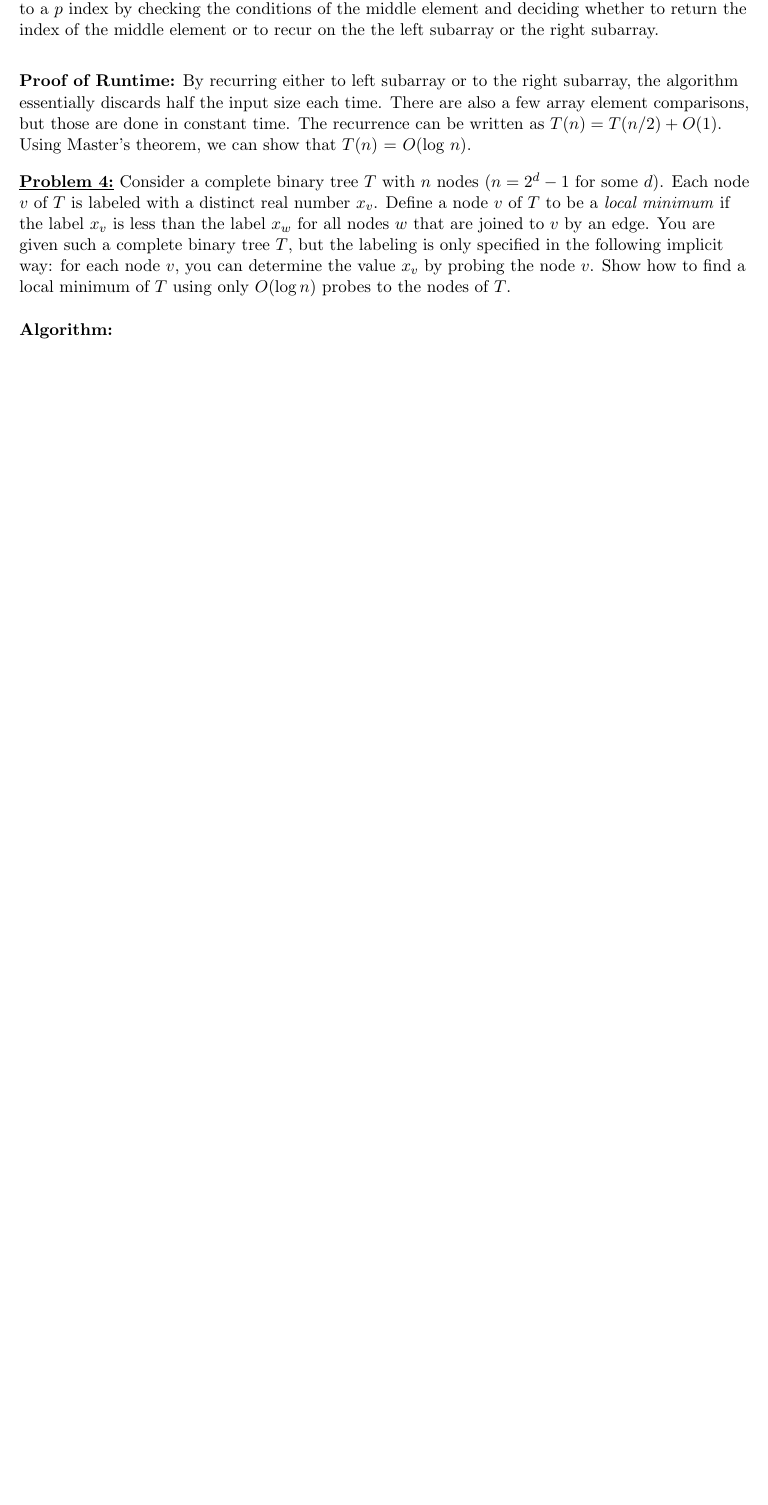
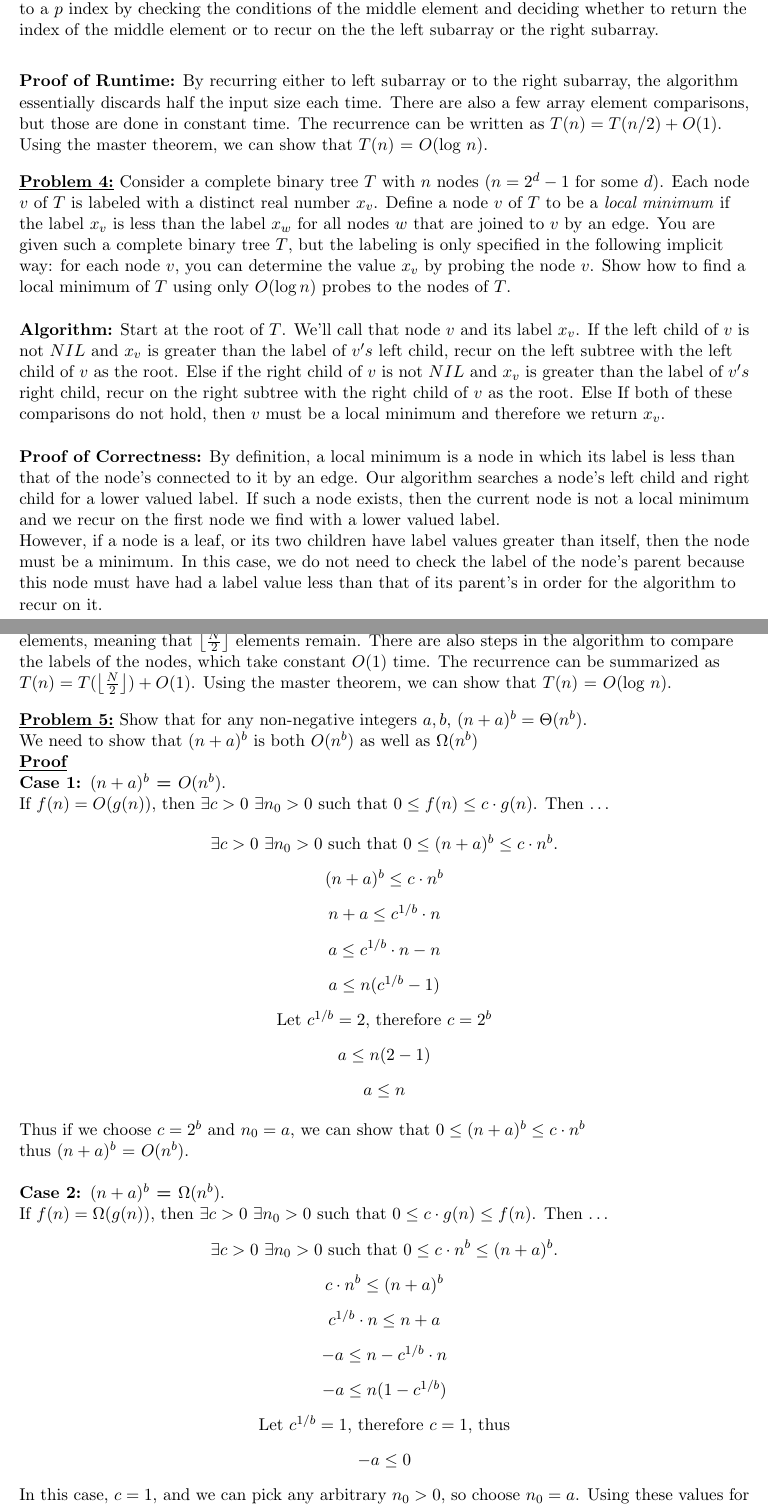
Before and after one commit to ddsun95/homework, a LaTeX problem sheet (hw1.tex): part of page 3 of 3 before the commit and two parts of pages 3 and 4 of 4 after it, the two joined at a grey line, cut so that both start at the same text, the shorter picture padded with empty space. Compiled offline with pdfLaTeX.

Commit message:
finished

```diff
--- a/hw1.tex
+++ b/hw1.tex
@@ -94,12 +94,57 @@
 		In any case, our algorithm converges to a $p$ index by checking the conditions of the middle element and deciding whether to return the index of the middle element or to recur on the the left subarray or the right subarray. \newline
 		\vspace{0.2cm}
 
-		\textbf{Proof of Runtime:} By recurring either to left subarray or to the right subarray, the algorithm essentially discards half the input size each time. There are also a few array element comparisons, but those are done in constant time. The recurrence can be written as $T(n) = T(n / 2) + O(1)$. Using Master's theorem, we can show that $T(n)$ = $O$(log $n$).
+		\textbf{Proof of Runtime:} By recurring either to left subarray or to the right subarray, the algorithm essentially discards half the input size each time. There are also a few array element comparisons, but those are done in constant time. The recurrence can be written as $T(n) = T(n / 2) + O(1)$. Using the master theorem, we can show that $T(n)$ = $O$(log $n$).
 		\vspace{0.2cm}
 
 		\item \textbf {\underline{Problem 4:}} Consider a complete binary tree $T$ with $n$ nodes ($n = 2^d-1$ for some $d$). Each node $v$ of $T$ is labeled with a distinct real number $x_v$. Define a node $v$ of $T$ to be a \textit{local minimum} if the label $x_v$ is less than the label $x_w$ for all nodes $w$ that are joined to $v$ by an edge. You are given such a complete binary tree $T$, but the labeling is only specified in the following implicit way: for each node $v$, you can determine the value $x_v$ by probing the node $v$. Show how to find a local minimum of $T$ using only $O(\log n)$ probes to the nodes of $T$.\newline
 
-		\textbf{Algorithm:}
+		\textbf{Algorithm:} Start at the root of $T$. We'll call that node $v$ and its label $x_v$. If the left child of $v$ is not $NIL$ and $x_v$ is greater than the label of $v's$ left child, recur on the left subtree with the left child of $v$ as the root. Else if the right child of $v$ is not $NIL$ and $x_v$ is greater than the label of $v's$ right child, recur on the right subtree with the right child of $v$ as the root. Else If both of these comparisons do not hold, then $v$ must be a local minimum and therefore we return $x_v$.
+		\newline
+
+		\textbf{Proof of Correctness:} By definition, a local minimum is a node in which its label is less than that of the node's connected to it by an edge. Our algorithm searches a node's left child and right child for a lower valued label. If such a node exists, then the current node is not a local minimum and we recur on the first node we find with a lower valued label.\newline However, if a node is a leaf, or its two children have label values greater than itself, then the node must be a minimum. In this case, we do not need to check the label of the node's parent because this node must have had a label value less than that of its parent's in order for the algorithm to recur on it.
+		\newpage
+
+		\textbf{Proof of Runtime:} If N is the input size, recurring on the left or the right discards $\left\lceil\frac{N}{2}\right\rceil$ elements, meaning that $\left\lfloor\frac{N}{2}\right\rfloor$ elements remain. There are also steps in the algorithm to compare the labels of the nodes, which take constant $O(1)$ time. The recurrence can be summarized as $T(n) = T(\left\lfloor\frac{N}{2}\right\rfloor) + O(1)$. Using the master theorem, we can show that $T(n)$ = $O$(log $n$).
+		\vspace{0.2cm}
+
+		\item \textbf {\underline{Problem 5:}} Show that for any non-negative integers $a,b$,
+		$(n+a)^b = \Theta(n^b).$\newline
+		We need to show that $(n+a)^b$ is both $O(n^b)$ as well as $\Omega(n^b)$
+
+		\textbf{\underline{Proof}}\newline
+		\textbf{Case 1: $(n+a)^b$ = $O(n^b)$}. \newline
+		If $f(n) = O(g(n))$, then $\exists c > 0$ $\exists n_0 > 0$ such that
+		$0 \leq f(n) \leq c \cdot g(n)$. Then $\dots$
+
+		\begin{center}
+		\centering{$\exists c > 0$ $\exists n_0 > 0$ such that
+		$0 \leq (n+a)^b \leq c \cdot n^b$.}
+		\centering{\flushleft{$(n+a)^b \leq c \cdot n^b$}}
+		\centering{\flushleft{$n+a \leq c^{1/b} \cdot n$}}
+		\centering{\flushleft{$a \leq c^{1/b} \cdot n - n$}}
+		\centering{\flushleft{$a \leq n (c^{1/b} - 1)$}}
+		\centering{\flushleft{Let $c^{1/b} = 2$, therefore $c = 2^b$}}
+		\centering{\flushleft{$a \leq n (2 - 1)$}}
+		\centering{\flushleft{$a \leq n$}}
+		\end{center}
+
+		Thus if we choose $c = 2^b$ and $n_0 = a$, we can show that $0 \leq (n+a)^b \leq c \cdot n^b$ \newline thus $(n+a)^b$ = $O(n^b)$.
+		\newline\newline
+		\textbf{Case 2: $(n+a)^b$ = $\Omega(n^b)$}. \newline
+		If $f(n) = \Omega(g(n))$, then $\exists c > 0$ $\exists n_0 > 0$ such that
+		$0 \leq c \cdot g(n) \leq f(n)$. Then $\dots$
+		\begin{center}
+		\centering{$\exists c > 0$ $\exists n_0 > 0$ such that
+			$0 \leq c \cdot n^b \leq (n + a)^b$.}
+		\centering{\flushleft{$c \cdot n^b \leq (n+a)^b$}}
+		\centering{\flushleft{$c^{1/b} \cdot n \leq n+a$}}
+		\centering{\flushleft{$-a \leq n - c^{1/b} \cdot n$}}
+		\centering{\flushleft{$-a \leq n(1 - c^{1/b})$}}
+		\centering{\flushleft{Let $c^{1/b} = 1$, therefore $c = 1$, thus}}
+		\centering{\flushleft{$-a \leq 0$}}
+		\end{center}
+		In this case, $c = 1$, and we can pick any arbitrary $n_0 > 0$, so choose $n_0 = a$. Using these values for $c$ and $n_0$, we can show that $0 \leq c \cdot n^b \leq (n + a)^b$, and therefore $(n+a)^b$ = $\Omega(n^b)$. Since we have shown that $(n+a)^b$ is $O(n^b)$ and  $\Omega(n^b)$, $(n+a)^b$ = $\Theta(n^b)$.
 
 	\end{flushleft}
 \end{document}
```
Also changed, not shown: hw1.pdf.
